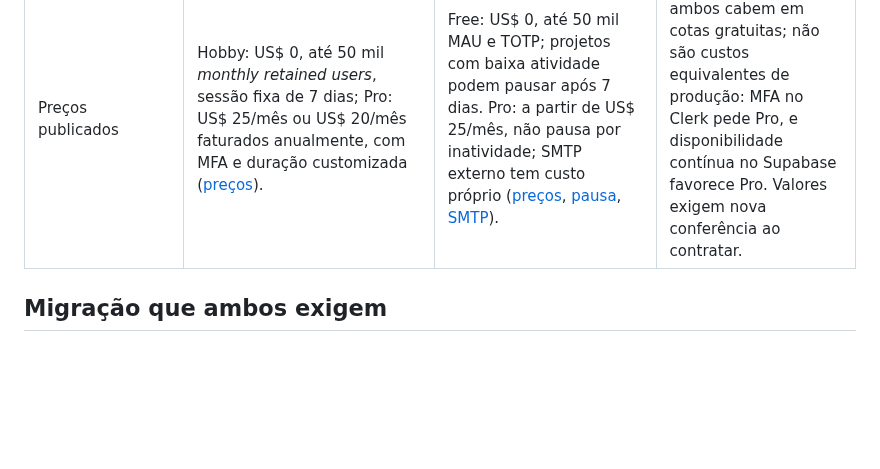
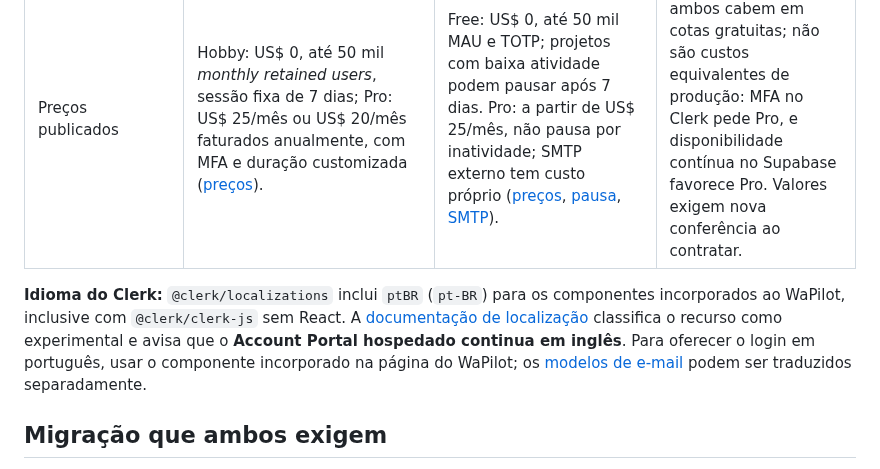
Before and after one commit to luccamordente/mcp-evolution-cloudflare, a Markdown page: docs/research/clerk-vs-supabase-auth.md, the part around the change. Drawn GitHub-style; blank space fills up the shorter version.

Commit message:
docs: esclarece suporte pt-BR do Clerk

```diff
--- a/docs/research/clerk-vs-supabase-auth.md
+++ b/docs/research/clerk-vs-supabase-auth.md
@@ -18,6 +18,8 @@ Se “substituir Cloudflare” significar eliminar **todo** componente Cloudflar
 | Desenvolvimento | Instâncias separadas Development/Production; Development tem configuração menos rígida e não serve produção ([ambientes](https://clerk.com/docs/guides/development/managing-environments)). | CLI inicia Auth local com container; Mailpit captura convites/OTP sem enviar e-mails reais ([teste de Auth](https://supabase.com/docs/guides/auth/testing-auth-flows), [desenvolvimento local](https://supabase.com/docs/guides/local-development)). | Clerk é mais simples para testar contra serviço remoto; Supabase permite testes locais completos, mas adiciona stack ao desenvolvimento. |
 | Preços publicados | Hobby: US$ 0, até 50 mil *monthly retained users*, sessão fixa de 7 dias; Pro: US$ 25/mês ou US$ 20/mês faturados anualmente, com MFA e duração customizada ([preços](https://clerk.com/pricing)). | Free: US$ 0, até 50 mil MAU e TOTP; projetos com baixa atividade podem pausar após 7 dias. Pro: a partir de US$ 25/mês, não pausa por inatividade; SMTP externo tem custo próprio ([preços](https://supabase.com/pricing), [pausa](https://supabase.com/docs/guides/platform/free-project-pausing), [SMTP](https://supabase.com/docs/guides/auth/auth-smtp)). | Para poucos usuários, ambos cabem em cotas gratuitas; não são custos equivalentes de produção: MFA no Clerk pede Pro, e disponibilidade contínua no Supabase favorece Pro. Valores exigem nova conferência ao contratar. |
 
+**Idioma do Clerk:** `@clerk/localizations` inclui `ptBR` (`pt-BR`) para os componentes incorporados ao WaPilot, inclusive com `@clerk/clerk-js` sem React. A [documentação de localização](https://clerk.com/docs/guides/customizing-clerk/localization) classifica o recurso como experimental e avisa que o **Account Portal hospedado continua em inglês**. Para oferecer o login em português, usar o componente incorporado na página do WaPilot; os [modelos de e-mail](https://clerk.com/docs/guides/customizing-clerk/email-sms-templates) podem ser traduzidos separadamente.
+
 ## Migração que ambos exigem
 
 1. Criar contas de Lucca e Heitor no provedor escolhido; ligar seus identificadores `sub` às linhas `users.id` **existentes**, sem regravar conexões. Manter o e-mail normalizado que hoje identifica os grants do OAuth Provider; mudança de e-mail exige migração explícita dos vínculos. Essa é uma inferência do [schema D1](../../migrations/0001_init.sql) e do [OAuth atual](../../src/lib/oauth.ts).
```
